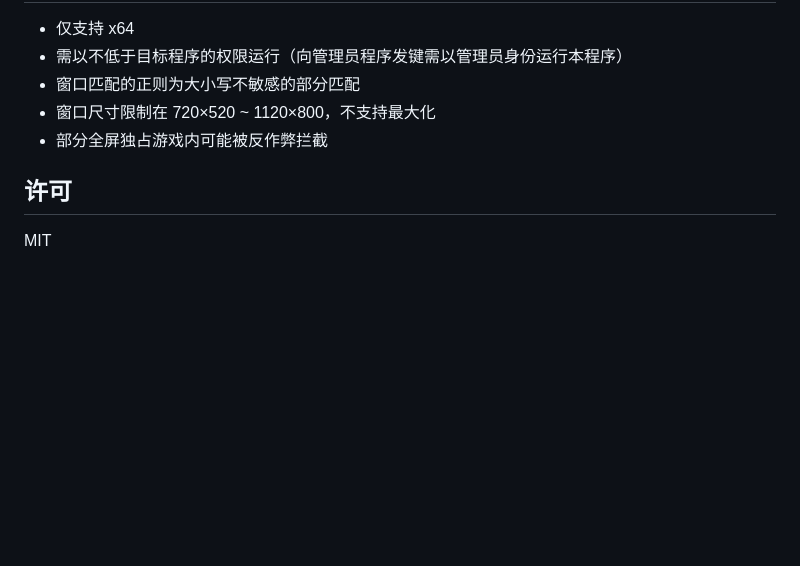
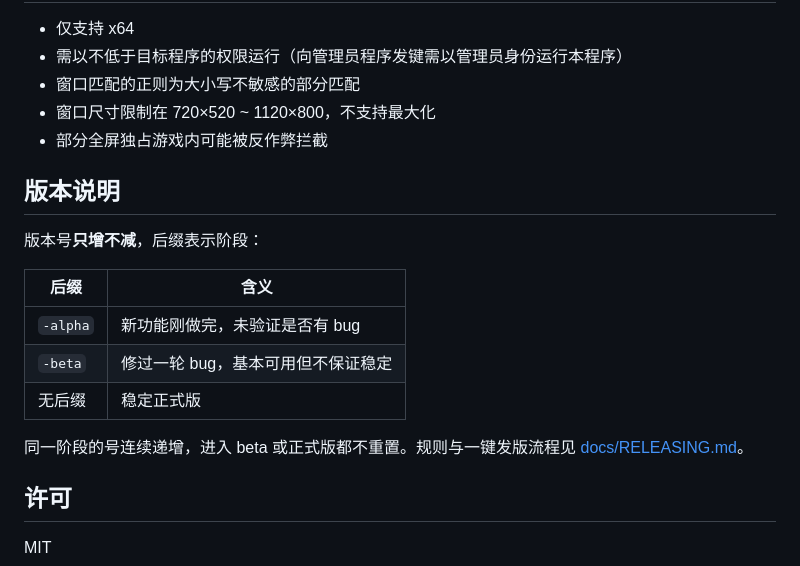
Before and after one commit to PinkYunXi/keyclicker-rs, a Markdown page: README.md, the part around the change. Drawn GitHub-style; blank space fills up the shorter version.

```diff
--- a/README.md
+++ b/README.md
@@ -74,6 +74,18 @@ cargo build --release
 - 窗口尺寸限制在 720×520 ~ 1120×800，不支持最大化
 - 部分全屏独占游戏内可能被反作弊拦截
 
+## 版本说明
+
+版本号**只增不减**，后缀表示阶段：
+
+| 后缀 | 含义 |
+| --- | --- |
+| `-alpha` | 新功能刚做完，未验证是否有 bug |
+| `-beta` | 修过一轮 bug，基本可用但不保证稳定 |
+| 无后缀 | 稳定正式版 |
+
+同一阶段的号连续递增，进入 beta 或正式版都不重置。规则与一键发版流程见 [docs/RELEASING.md](docs/RELEASING.md)。
+
 ## 许可
 
 MIT
```
